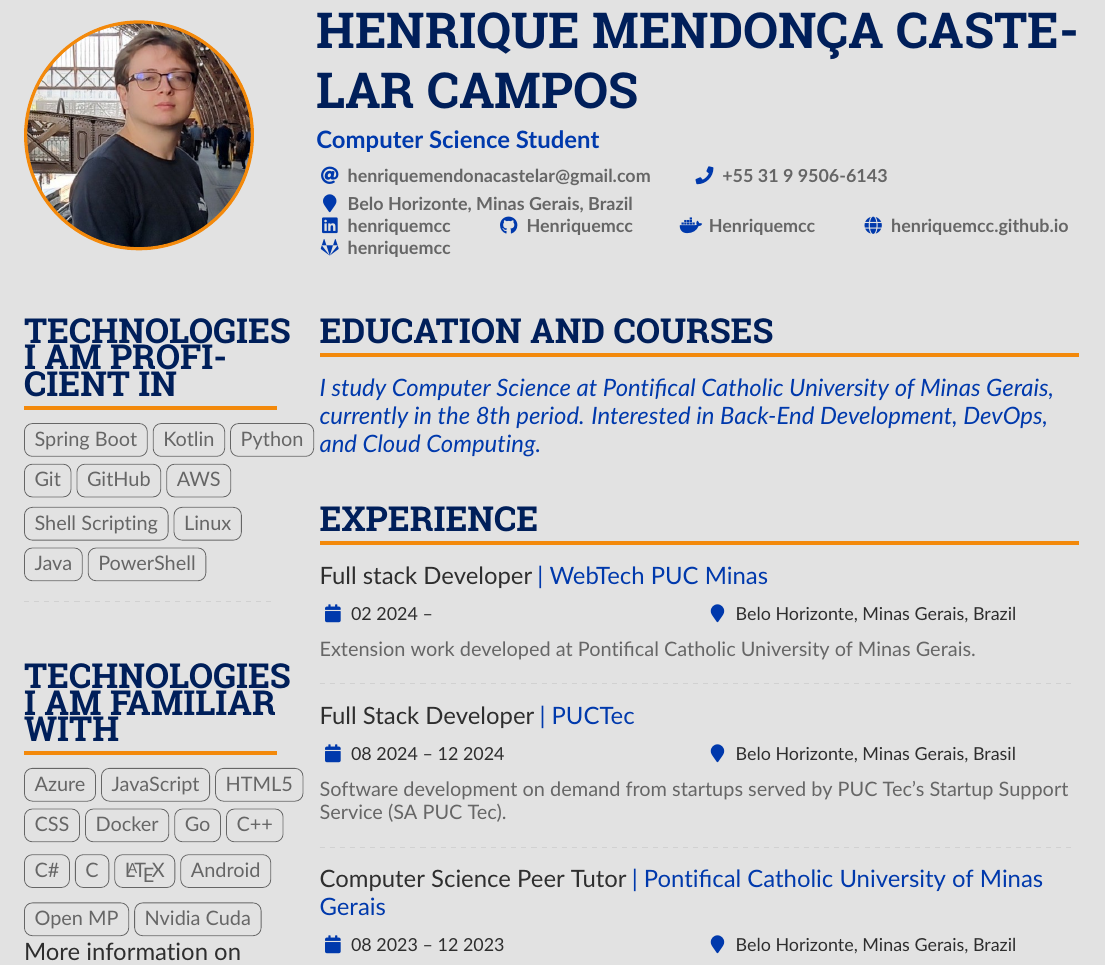
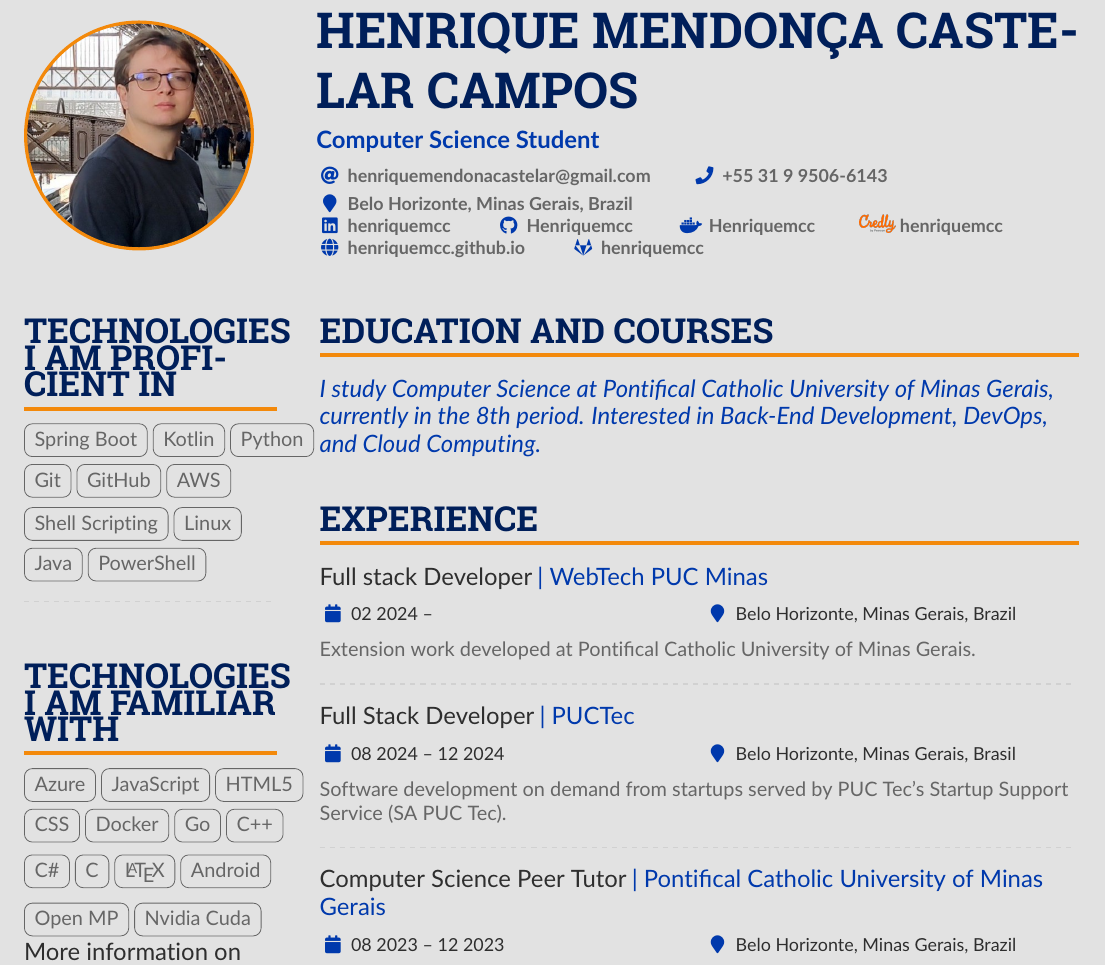
Before and after one commit to Henriquemcc/Curriculo, a LaTeX CV (English/main.tex, which reads English/altacv.cls, Portugues/altacv.cls): part of page 1 of 5, cut so that both start at the same text. Compiled offline with pdfLaTeX.

Commit message:
Adicionando link do perfil no Credly

```diff
--- a/English/altacv.cls
+++ b/English/altacv.cls
@@ -20,6 +20,7 @@
 % - https://github.com/logological Remove redundant hyperref and typos (Apr 2021)
 
 %%%%%%%%%%%%%%%%
+\usepackage{graphicx}
 \NeedsTeXFormat{LaTeX2e}[1995/12/01]
 \ProvidesClass{altacv}[2023/06/27 AltaCV v1.6.5b, yet another alternative class for a resume/curriculum vitae, now forked.]
 
@@ -195,6 +196,8 @@
 \NewInfoField{github}{\faGithub}[https://github.com/]
 \NewInfoField{gitlab}{\faGitlab}[https://gitlab.com/]
 \NewInfoField{dockerhub}{\faDocker}[https://hub.docker.com/u/]
+\newcommand{\faCredly}{\includegraphics[height=1em]{../icones/credly.png}}
+\NewInfoField{credly}{\faCredly}[https://www.credly.com/users/]
 % v1.?? Use fontawesome5 for Orcid symbol
 \NewInfoField{orcid}{\faOrcid}[https://orcid.org/]
 \NewInfoField{location}{\faMapMarker}
--- a/English/main.tex
+++ b/English/main.tex
@@ -110,6 +110,7 @@
         \linkedin{henriquemcc}
         \github{Henriquemcc}
         \dockerhub{Henriquemcc}
+        \credly{henriquemcc}
         % \npm{}
         % \dev{henriquemcc}
         \homepage{henriquemcc.github.io}
--- a/Portugues/altacv.cls
+++ b/Portugues/altacv.cls
@@ -20,6 +20,7 @@
 % - https://github.com/logological Remove redundant hyperref and typos (Apr 2021)
 
 %%%%%%%%%%%%%%%%
+\usepackage{graphicx}
 \NeedsTeXFormat{LaTeX2e}[1995/12/01]
 \ProvidesClass{altacv}[2023/06/27 AltaCV v1.6.5b, yet another alternative class for a resume/curriculum vitae, now forked.]
 
@@ -195,6 +196,8 @@
 \NewInfoField{github}{\faGithub}[https://github.com/]
 \NewInfoField{gitlab}{\faGitlab}[https://gitlab.com/]
 \NewInfoField{dockerhub}{\faDocker}[https://hub.docker.com/u/]
+\newcommand{\faCredly}{\includegraphics[height=1em]{../icones/credly.png}}
+\NewInfoField{credly}{\faCredly}[https://www.credly.com/users/]
 % v1.?? Use fontawesome5 for Orcid symbol
 \NewInfoField{orcid}{\faOrcid}[https://orcid.org/]
 \NewInfoField{location}{\faMapMarker}
```
Also changed, not shown: Portugues/main.tex (+1 -0 lines), icones/credly.png (added).
